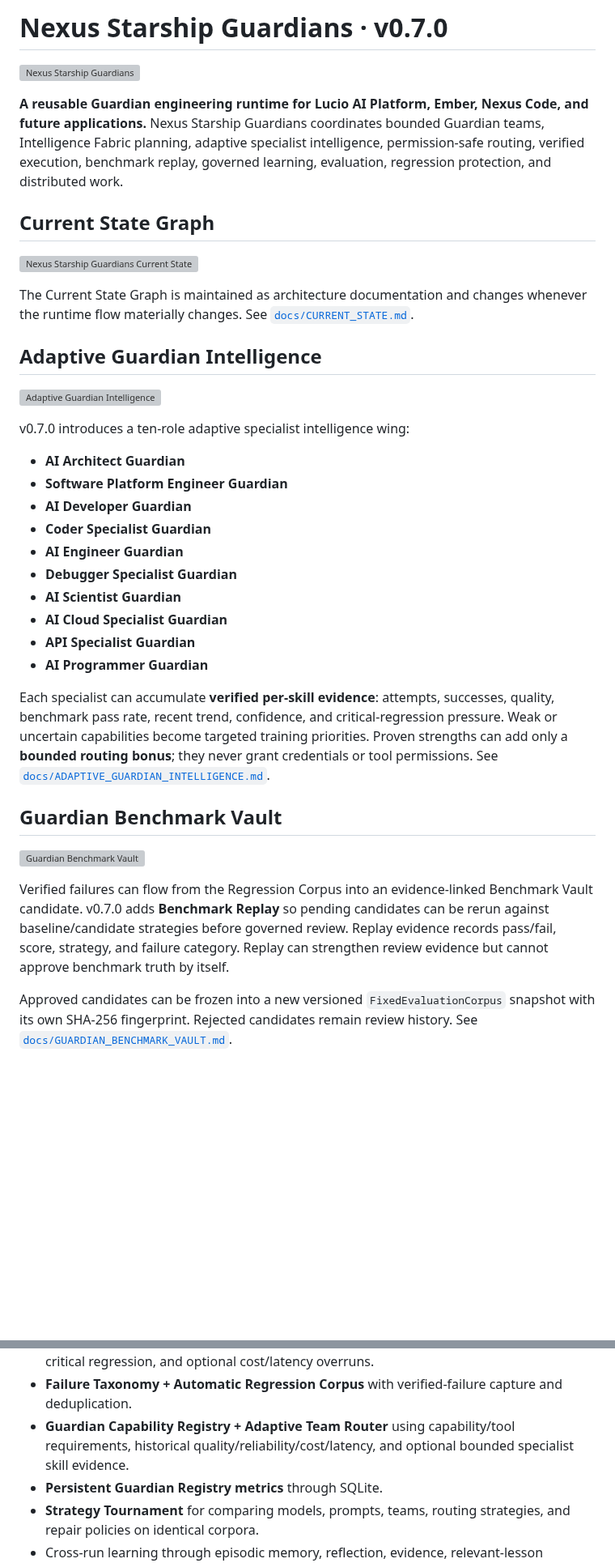
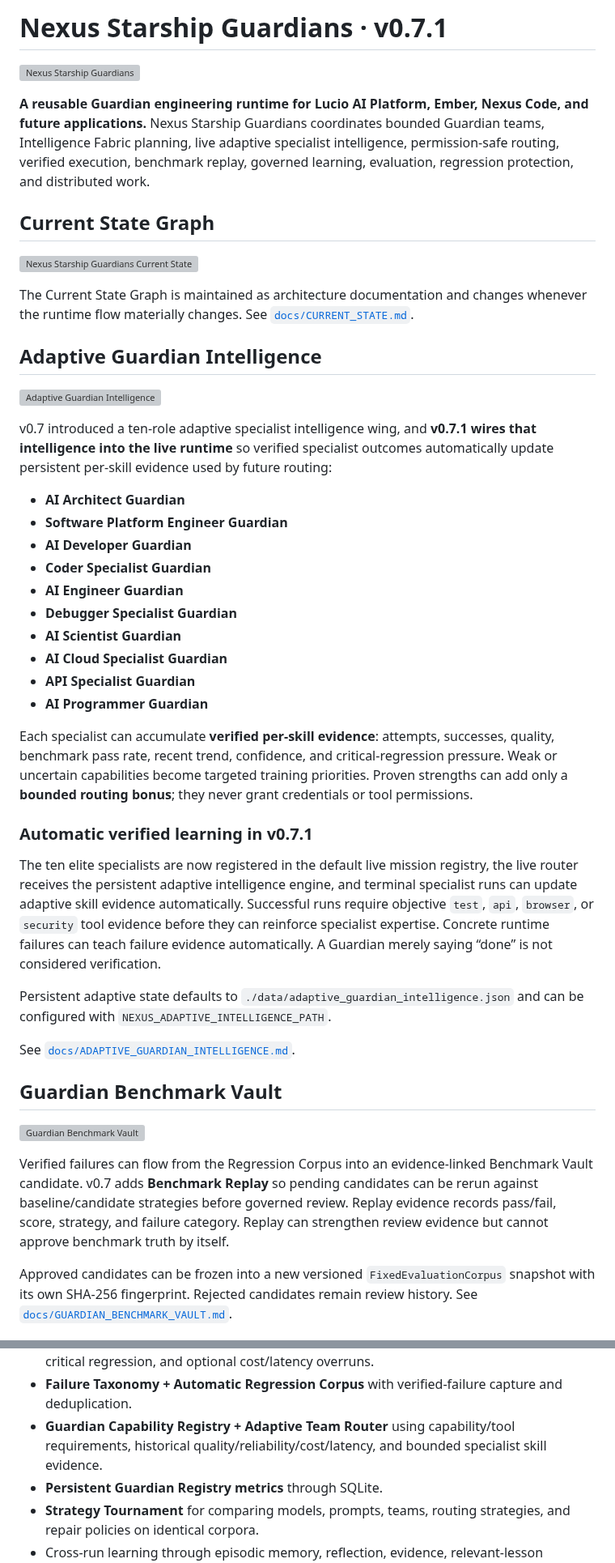
Before and after one commit to lois4801/NEXUS-Starship-Guardians, a Markdown page: README.md, 2 parts joined by grey strips. Shown at 81% size. Rendered like a GitHub page; blank space fills up the shorter version; grey boxes are pictures that could not be loaded.

Commit message:
Document live automatic specialist learning v0.7.1

```diff
--- a/README.md
+++ b/README.md
@@ -1,8 +1,8 @@
-# Nexus Starship Guardians · v0.7.0
+# Nexus Starship Guardians · v0.7.1
 
 ![Nexus Starship Guardians](docs/assets/nexus-starship-guardians-hero.svg)
 
-**A reusable Guardian engineering runtime for Lucio AI Platform, Ember, Nexus Code, and future applications.** Nexus Starship Guardians coordinates bounded Guardian teams, Intelligence Fabric planning, adaptive specialist intelligence, permission-safe routing, verified execution, benchmark replay, governed learning, evaluation, regression protection, and distributed work.
+**A reusable Guardian engineering runtime for Lucio AI Platform, Ember, Nexus Code, and future applications.** Nexus Starship Guardians coordinates bounded Guardian teams, Intelligence Fabric planning, live adaptive specialist intelligence, permission-safe routing, verified execution, benchmark replay, governed learning, evaluation, regression protection, and distributed work.
 
 ## Current State Graph
 
@@ -14,7 +14,7 @@ The Current State Graph is maintained as architecture documentation and changes
 
 ![Adaptive Guardian Intelligence](docs/assets/adaptive-guardian-intelligence.svg)
 
-v0.7.0 introduces a ten-role adaptive specialist intelligence wing:
+v0.7 introduced a ten-role adaptive specialist intelligence wing, and **v0.7.1 wires that intelligence into the live runtime** so verified specialist outcomes automatically update persistent per-skill evidence used by future routing:
 
 - **AI Architect Guardian**
 - **Software Platform Engineer Guardian**
@@ -27,13 +27,21 @@ v0.7.0 introduces a ten-role adaptive specialist intelligence wing:
 - **API Specialist Guardian**
 - **AI Programmer Guardian**
 
-Each specialist can accumulate **verified per-skill evidence**: attempts, successes, quality, benchmark pass rate, recent trend, confidence, and critical-regression pressure. Weak or uncertain capabilities become targeted training priorities. Proven strengths can add only a **bounded routing bonus**; they never grant credentials or tool permissions. See [`docs/ADAPTIVE_GUARDIAN_INTELLIGENCE.md`](docs/ADAPTIVE_GUARDIAN_INTELLIGENCE.md).
+Each specialist can accumulate **verified per-skill evidence**: attempts, successes, quality, benchmark pass rate, recent trend, confidence, and critical-regression pressure. Weak or uncertain capabilities become targeted training priorities. Proven strengths can add only a **bounded routing bonus**; they never grant credentials or tool permissions.
+
+### Automatic verified learning in v0.7.1
+
+The ten elite specialists are now registered in the default live mission registry, the live router receives the persistent adaptive intelligence engine, and terminal specialist runs can update adaptive skill evidence automatically. Successful runs require objective `test`, `api`, `browser`, or `security` tool evidence before they can reinforce specialist expertise. Concrete runtime failures can teach failure evidence automatically. A Guardian merely saying “done” is not considered verification.
+
+Persistent adaptive state defaults to `./data/adaptive_guardian_intelligence.json` and can be configured with `NEXUS_ADAPTIVE_INTELLIGENCE_PATH`.
+
+See [`docs/ADAPTIVE_GUARDIAN_INTELLIGENCE.md`](docs/ADAPTIVE_GUARDIAN_INTELLIGENCE.md).
 
 ## Guardian Benchmark Vault
 
 ![Guardian Benchmark Vault](docs/assets/guardian-benchmark-vault.svg)
 
-Verified failures can flow from the Regression Corpus into an evidence-linked Benchmark Vault candidate. v0.7.0 adds **Benchmark Replay** so pending candidates can be rerun against baseline/candidate strategies before governed review. Replay evidence records pass/fail, score, strategy, and failure category. Replay can strengthen review evidence but cannot approve benchmark truth by itself.
+Verified failures can flow from the Regression Corpus into an evidence-linked Benchmark Vault candidate. v0.7 adds **Benchmark Replay** so pending candidates can be rerun against baseline/candidate strategies before governed review. Replay evidence records pass/fail, score, strategy, and failure category. Replay can strengthen review evidence but cannot approve benchmark truth by itself.
 
 Approved candidates can be frozen into a new versioned `FixedEvaluationCorpus` snapshot with its own SHA-256 fingerprint. Rejected candidates remain review history. See [`docs/GUARDIAN_BENCHMARK_VAULT.md`](docs/GUARDIAN_BENCHMARK_VAULT.md).
 
@@ -73,7 +82,7 @@ It produces category counts, critical-case counts, coverage gaps, uncategorized
 - **Multi-Judge Evaluation** with deterministic, Guardian, alternate-model, and evidence judge types.
 - **Promotion Gate** blocking corpus mismatch, pass-rate regression, insufficient score gain, critical regression, and optional cost/latency overruns.
 - **Failure Taxonomy + Automatic Regression Corpus** with verified-failure capture and deduplication.
-- **Guardian Capability Registry + Adaptive Team Router** using capability/tool requirements, historical quality/reliability/cost/latency, and optional bounded specialist skill evidence.
+- **Guardian Capability Registry + Adaptive Team Router** using capability/tool requirements, historical quality/reliability/cost/latency, and bounded specialist skill evidence.
 - **Persistent Guardian Registry metrics** through SQLite.
 - **Strategy Tournament** for comparing models, prompts, teams, routing strategies, and repair policies on identical corpora.
 - Cross-run learning through episodic memory, reflection, evidence, relevant-lesson retrieval, and memory-quality controls.
```
Also changed, not shown: other parts of README.md (+9 -8 lines).
